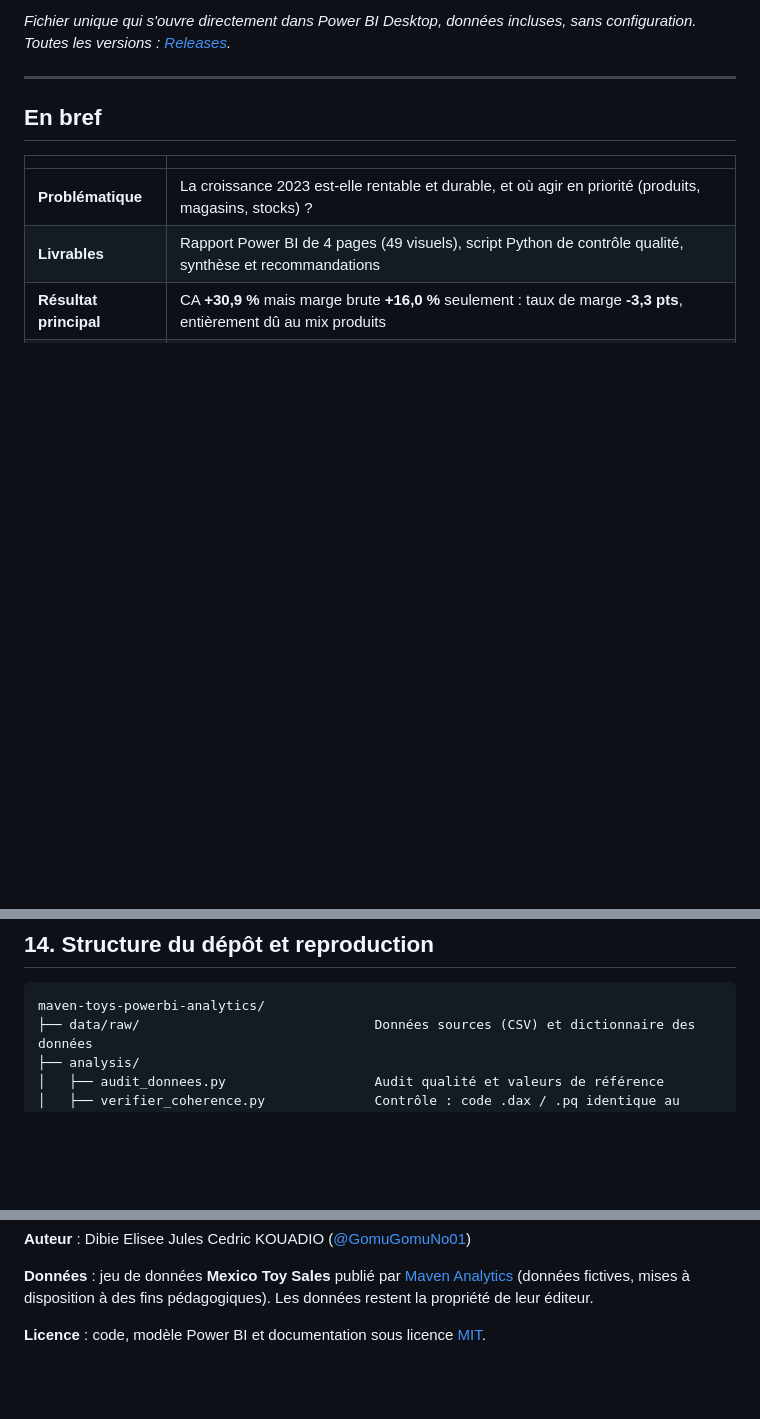
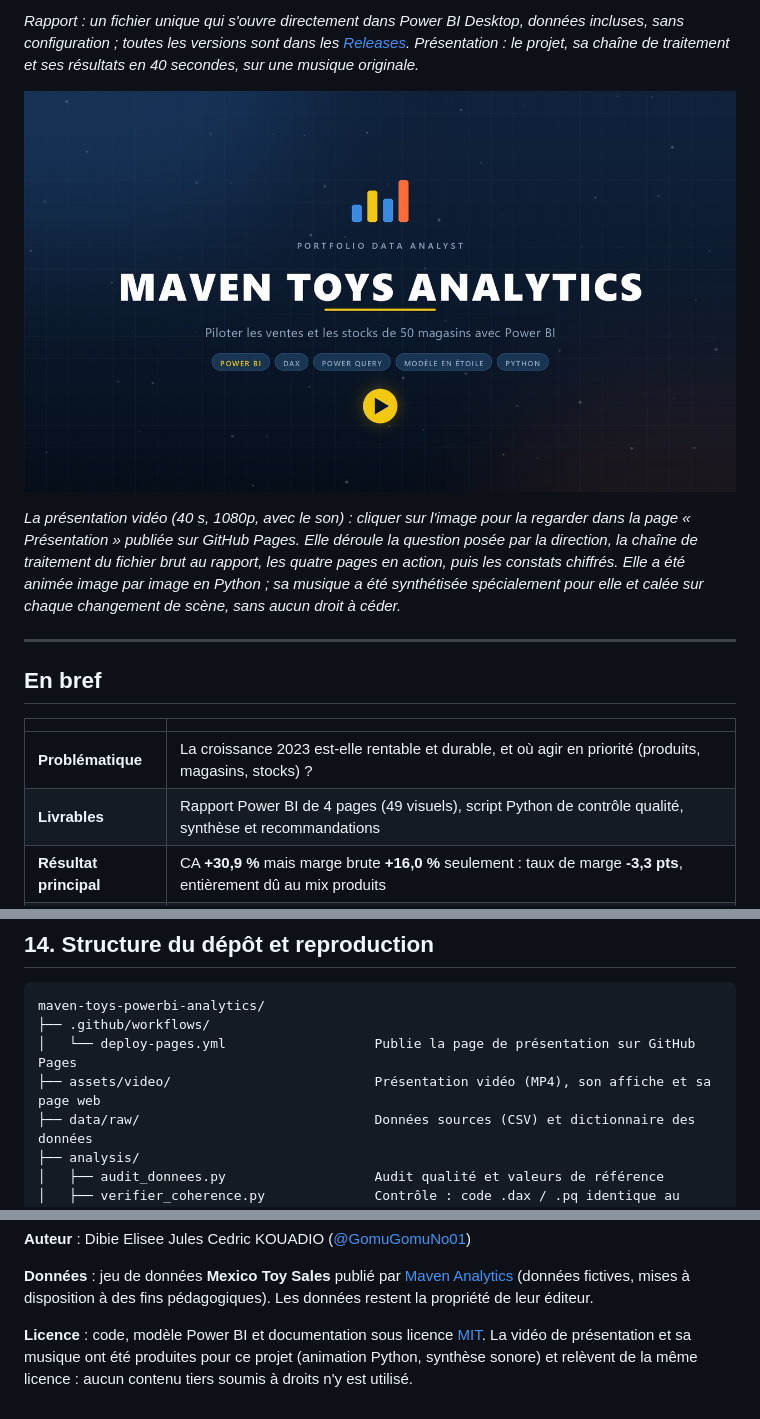
Before and after one commit to GomuGomuNo01/maven-toys-powerbi-analytics, a Markdown page: README.md, 3 parts joined by grey strips. Drawn GitHub-style; pictures changed too: assets/video/presentation-poster.jpg (added); blank space fills up the shorter version.

````diff
--- a/README.md
+++ b/README.md
@@ -13,5 +14,9 @@ Analyse de 829 262 ventes d'une enseigne de 50 magasins de jouets pour répondre
 
-*Fichier unique qui s'ouvre directement dans Power BI Desktop, données incluses, sans configuration. Toutes les versions : [Releases](https://github.com/GomuGomuNo01/maven-toys-powerbi-analytics/releases).*
+*Rapport : un fichier unique qui s'ouvre directement dans Power BI Desktop, données incluses, sans configuration ; toutes les versions sont dans les [Releases](https://github.com/GomuGomuNo01/maven-toys-powerbi-analytics/releases). Présentation : le projet, sa chaîne de traitement et ses résultats en 40 secondes, sur une musique originale.*
+
+[![Présentation vidéo du projet Maven Toys, 40 secondes](assets/video/presentation-poster.jpg)](https://gomugomuno01.github.io/maven-toys-powerbi-analytics/presentation/)
+
+*La présentation vidéo (40 s, 1080p, avec le son) : cliquer sur l'image pour la regarder dans la page « Présentation » publiée sur GitHub Pages. Elle déroule la question posée par la direction, la chaîne de traitement du fichier brut au rapport, les quatre pages en action, puis les constats chiffrés. Elle a été animée image par image en Python ; sa musique a été synthétisée spécialement pour elle et calée sur chaque changement de scène, sans aucun droit à céder.*
 
 ---
 
@@ -324,6 +329,9 @@ Analyse complète : [docs/04_resultats_recommandations.md](docs/04_resultats_rec
 
 ```text
 maven-toys-powerbi-analytics/
+├── .github/workflows/
+│   └── deploy-pages.yml                   Publie la page de présentation sur GitHub Pages
+├── assets/video/                          Présentation vidéo (MP4), son affiche et sa page web
 ├── data/raw/                              Données sources (CSV) et dictionnaire des données
 ├── analysis/
 │   ├── audit_donnees.py                   Audit qualité et valeurs de référence
@@ -369,4 +377,4 @@ python analysis/audit_donnees.py
 
 **Données** : jeu de données **Mexico Toy Sales** publié par [Maven Analytics](https://mavenanalytics.io/data-playground) (données fictives, mises à disposition à des fins pédagogiques). Les données restent la propriété de leur éditeur.
 
-**Licence** : code, modèle Power BI et documentation sous licence [MIT](LICENSE).
+**Licence** : code, modèle Power BI et documentation sous licence [MIT](LICENSE). La vidéo de présentation et sa musique ont été produites pour ce projet (animation Python, synthèse sonore) et relèvent de la même licence : aucun contenu tiers soumis à droits n'y est utilisé.
````
Also changed, not shown: other parts of README.md (+1 -0 lines), 3 other files.
